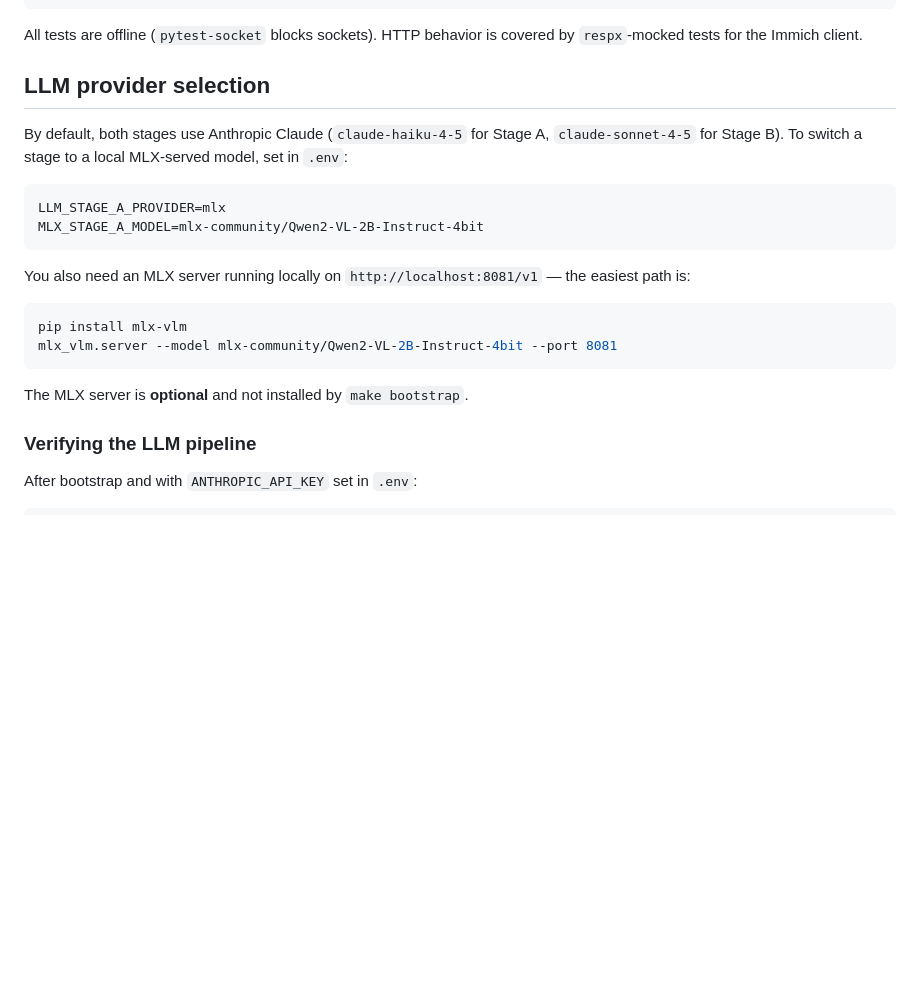
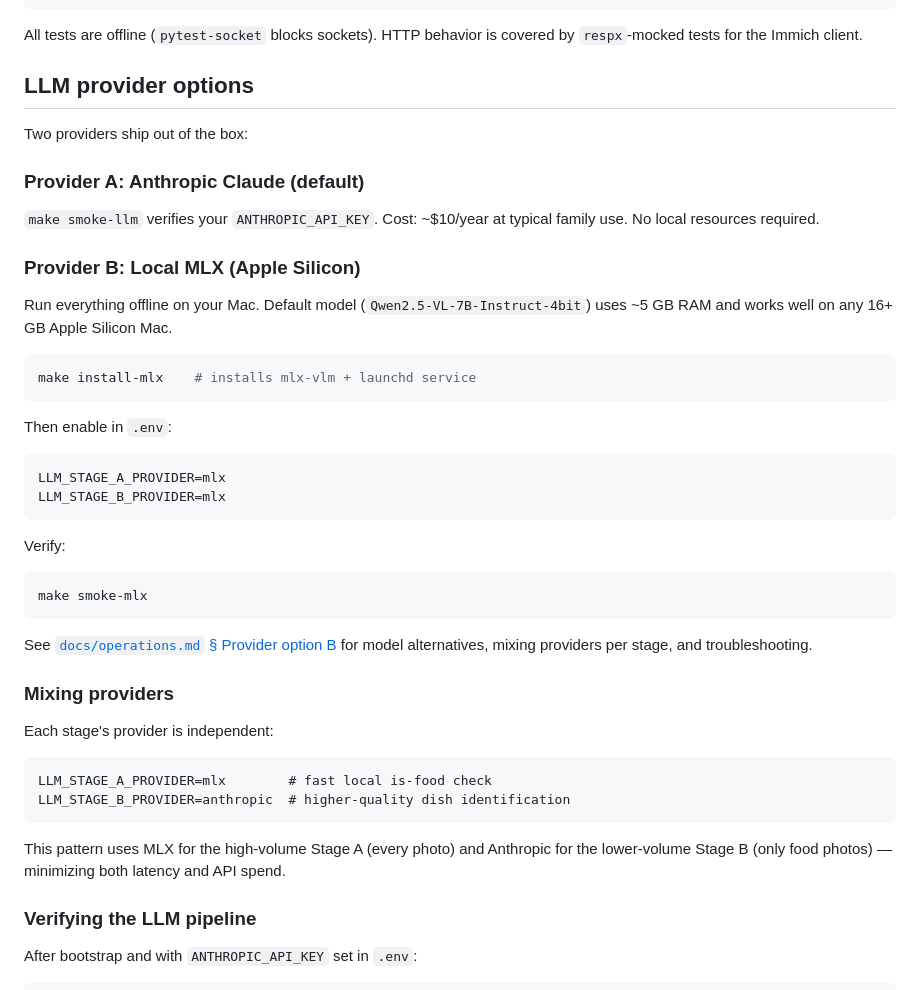
Before and after one commit to kevinlighter009/home, a Markdown page: README.md, the part around the change. GitHub-like rendering; blank space fills up the shorter version.

Commit message:
docs: Provider option B (Local MLX) — comprehensive setup + model alternatives

````diff
--- a/README.md
+++ b/README.md
@@ -117,26 +117,53 @@ make format       # ruff format
 All tests are offline (`pytest-socket` blocks sockets). HTTP behavior is
 covered by `respx`-mocked tests for the Immich client.
 
-## LLM provider selection
+## LLM provider options
 
-By default, both stages use Anthropic Claude (`claude-haiku-4-5` for Stage A,
-`claude-sonnet-4-5` for Stage B). To switch a stage to a local MLX-served
-model, set in `.env`:
+Two providers ship out of the box:
+
+### Provider A: Anthropic Claude (default)
+
+`make smoke-llm` verifies your `ANTHROPIC_API_KEY`. Cost: ~$10/year at
+typical family use. No local resources required.
+
+### Provider B: Local MLX (Apple Silicon)
+
+Run everything offline on your Mac. Default model
+(`Qwen2.5-VL-7B-Instruct-4bit`) uses ~5 GB RAM and works well on any
+16+ GB Apple Silicon Mac.
+
+```bash
+make install-mlx    # installs mlx-vlm + launchd service
+```
+
+Then enable in `.env`:
 
 ```dotenv
 LLM_STAGE_A_PROVIDER=mlx
-MLX_STAGE_A_MODEL=mlx-community/Qwen2-VL-2B-Instruct-4bit
+LLM_STAGE_B_PROVIDER=mlx
 ```
 
-You also need an MLX server running locally on `http://localhost:8081/v1` —
-the easiest path is:
+Verify:
 
 ```bash
-pip install mlx-vlm
-mlx_vlm.server --model mlx-community/Qwen2-VL-2B-Instruct-4bit --port 8081
+make smoke-mlx
 ```
 
-The MLX server is **optional** and not installed by `make bootstrap`.
+See [`docs/operations.md` § Provider option B](docs/operations.md#provider-option-b-local-mlx-apple-silicon)
+for model alternatives, mixing providers per stage, and troubleshooting.
+
+### Mixing providers
+
+Each stage's provider is independent:
+
+```dotenv
+LLM_STAGE_A_PROVIDER=mlx        # fast local is-food check
+LLM_STAGE_B_PROVIDER=anthropic  # higher-quality dish identification
+```
+
+This pattern uses MLX for the high-volume Stage A (every photo) and
+Anthropic for the lower-volume Stage B (only food photos) — minimizing
+both latency and API spend.
 
 ### Verifying the LLM pipeline
 
````
Also changed, not shown: docs/operations.md (+109 -44 lines).
